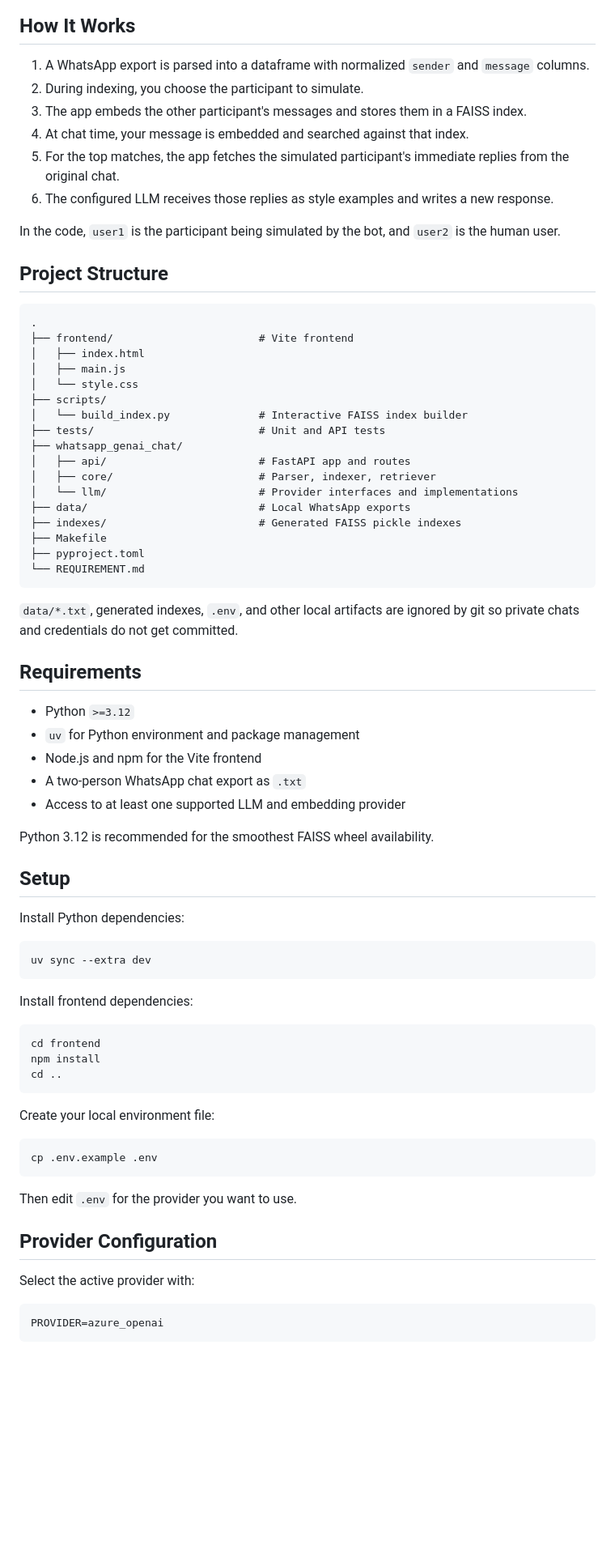
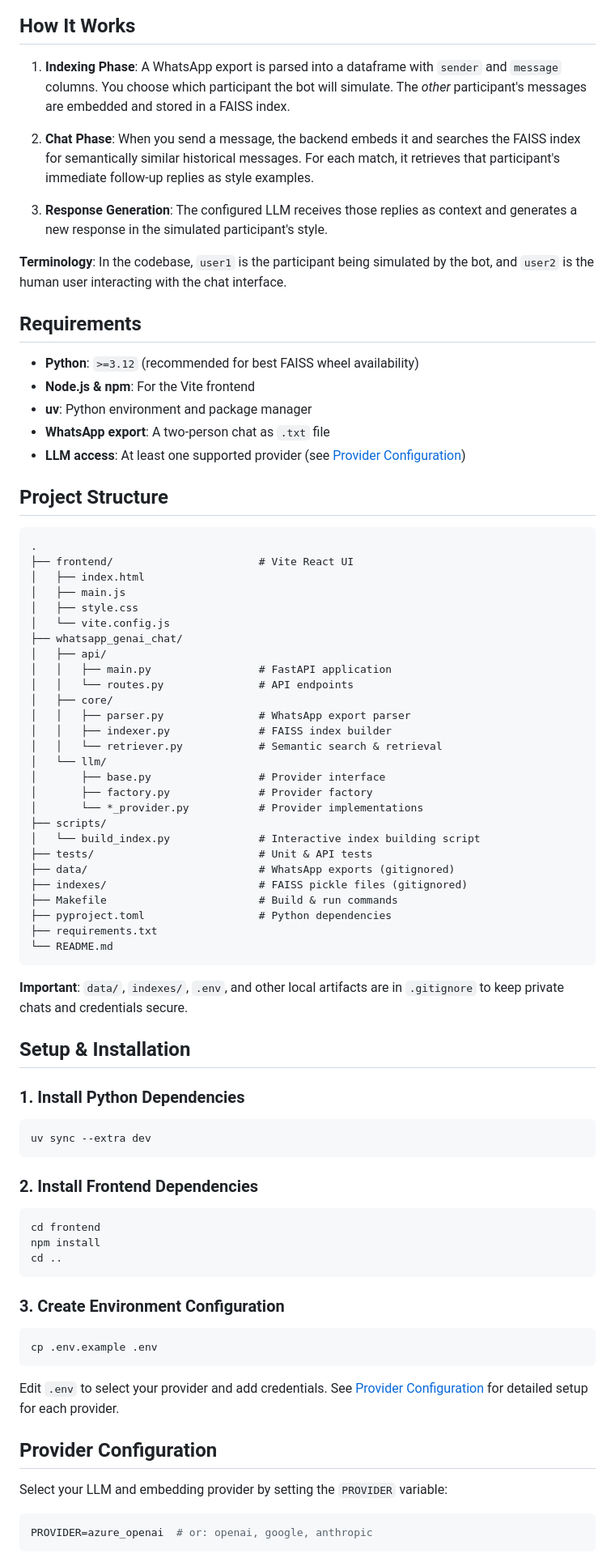
Before and after one commit to kartheekpnsn/whatsapp_genai_chat, a Markdown page: README.md, the part around one of its changes. Shown at 81% size. Drawn GitHub-style; blank space fills up the shorter version.

Commit message:
docs: enhance README.md with detailed setup instructions, features, and usage guide

````diff
--- a/README.md
+++ b/README.md
@@ -17,58 +85,65 @@ The app parses a two-person WhatsApp `.txt` export, builds a local FAISS index o
 
 ## How It Works
 
-1. A WhatsApp export is parsed into a dataframe with normalized `sender` and `message` columns.
-2. During indexing, you choose the participant to simulate.
-3. The app embeds the other participant's messages and stores them in a FAISS index.
-4. At chat time, your message is embedded and searched against that index.
-5. For the top matches, the app fetches the simulated participant's immediate replies from the original chat.
-6. The configured LLM receives those replies as style examples and writes a new response.
+1. **Indexing Phase**: A WhatsApp export is parsed into a dataframe with `sender` and `message` columns. You choose which participant the bot will simulate. The *other* participant's messages are embedded and stored in a FAISS index.
 
-In the code, `user1` is the participant being simulated by the bot, and `user2` is the human user.
+2. **Chat Phase**: When you send a message, the backend embeds it and searches the FAISS index for semantically similar historical messages. For each match, it retrieves that participant's immediate follow-up replies as style examples.
+
+3. **Response Generation**: The configured LLM receives those replies as context and generates a new response in the simulated participant's style.
+
+**Terminology**: In the codebase, `user1` is the participant being simulated by the bot, and `user2` is the human user interacting with the chat interface.
+
+## Requirements
+
+- **Python**: `>=3.12` (recommended for best FAISS wheel availability)
+- **Node.js & npm**: For the Vite frontend
+- **uv**: Python environment and package manager
+- **WhatsApp export**: A two-person chat as `.txt` file
+- **LLM access**: At least one supported provider (see [Provider Configuration](#provider-configuration))
 
 ## Project Structure
 
 ```text
 .
-├── frontend/                       # Vite frontend
+├── frontend/                       # Vite React UI
 │   ├── index.html
 │   ├── main.js
-│   └── style.css
+│   ├── style.css
+│   └── vite.config.js
+├── whatsapp_genai_chat/
+│   ├── api/
+│   │   ├── main.py                 # FastAPI application
+│   │   └── routes.py               # API endpoints
+│   ├── core/
+│   │   ├── parser.py               # WhatsApp export parser
+│   │   ├── indexer.py              # FAISS index builder
+│   │   └── retriever.py            # Semantic search & retrieval
+│   └── llm/
+│       ├── base.py                 # Provider interface
+│       ├── factory.py              # Provider factory
+│       └── *_provider.py           # Provider implementations
 ├── scripts/
-│   └── build_index.py              # Interactive FAISS index builder
-├── tests/                          # Unit and API tests
-├── whatsapp_genai_chat/
-│   ├── api/                        # FastAPI app and routes
-│   ├── core/                       # Parser, indexer, retriever
-│   └── llm/                        # Provider interfaces and implementations
-├── data/                           # Local WhatsApp exports
-├── indexes/                        # Generated FAISS pickle indexes
-├── Makefile
-├── pyproject.toml
-└── REQUIREMENT.md
+│   └── build_index.py              # Interactive index building script
+├── tests/                          # Unit & API tests
+├── data/                           # WhatsApp exports (gitignored)
+├── indexes/                        # FAISS pickle files (gitignored)
+├── Makefile                        # Build & run commands
+├── pyproject.toml                  # Python dependencies
+├── requirements.txt
+└── README.md
 ```
 
-`data/*.txt`, generated indexes, `.env`, and other local artifacts are ignored by git so private chats and credentials do not get committed.
+**Important**: `data/`, `indexes/`, `.env`, and other local artifacts are in `.gitignore` to keep private chats and credentials secure.
 
-## Requirements
+## Setup & Installation
 
-- Python `>=3.12`
-- `uv` for Python environment and package management
-- Node.js and npm for the Vite frontend
-- A two-person WhatsApp chat export as `.txt`
-- Access to at least one supported LLM and embedding provider
-
-Python 3.12 is recommended for the smoothest FAISS wheel availability.
-
-## Setup
-
-Install Python dependencies:
+### 1. Install Python Dependencies
 
 ```bash
 uv sync --extra dev
 ```
 
-Install frontend dependencies:
+### 2. Install Frontend Dependencies
 
 ```bash
 cd frontend
@@ -76,19 +151,19 @@ npm install
 cd ..
 ```
 
-Create your local environment file:
+### 3. Create Environment Configuration
 
 ```bash
 cp .env.example .env
 ```
 
-Then edit `.env` for the provider you want to use.
+Edit `.env` to select your provider and add credentials. See [Provider Configuration](#provider-configuration) for detailed setup for each provider.
 
 ## Provider Configuration
 
-Select the active provider with:
+Select your LLM and embedding provider by setting the `PROVIDER` variable:
 
 ```env
-PROVIDER=azure_openai
+PROVIDER=azure_openai  # or: openai, google, anthropic
 ```
 
````
Also changed, not shown: other parts of README.md (+202 -117 lines).
